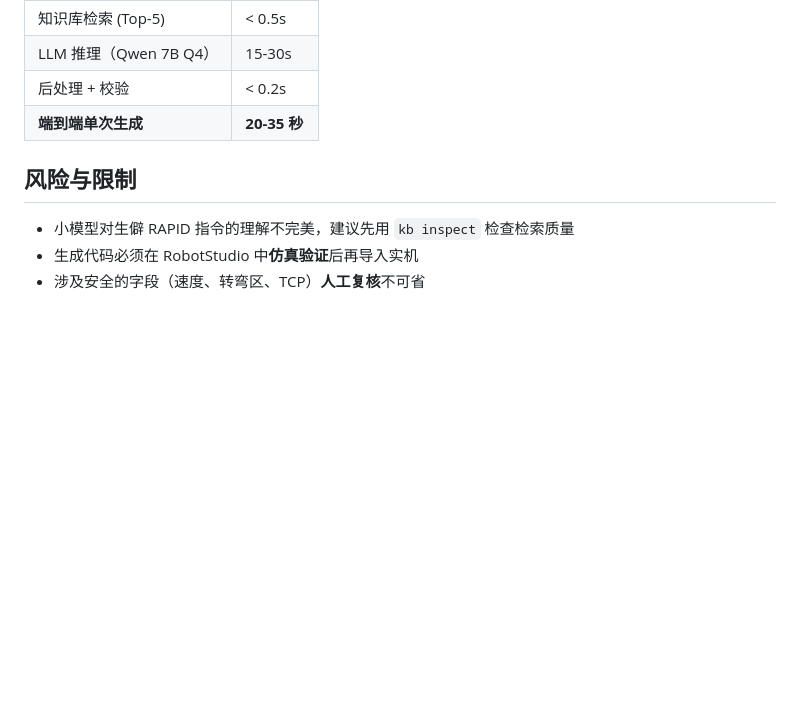
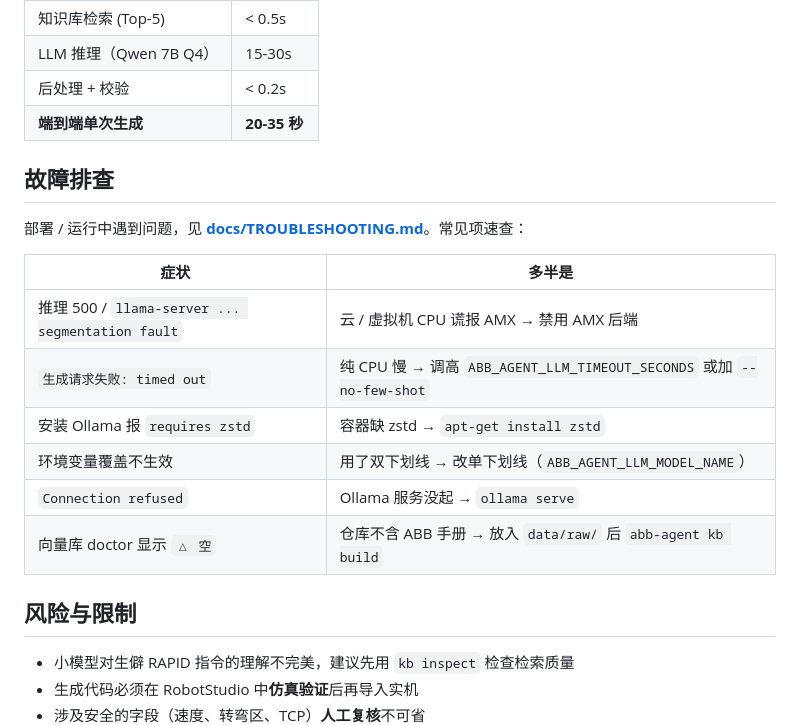
Before and after one commit to Hollis36/abb-offline-coder, a Markdown page: README.md, the part around the change. Drawn GitHub-style; blank space fills up the shorter version.

```diff
--- a/README.md
+++ b/README.md
@@ -342,6 +342,19 @@ pytest tests/unit --cov=abb_agent --cov-report=term-missing
 | 后处理 + 校验 | < 0.2s |
 | **端到端单次生成** | **20-35 秒** |
 
+## 故障排查
+
+部署 / 运行中遇到问题，见 **[docs/TROUBLESHOOTING.md](docs/TROUBLESHOOTING.md)**。常见项速查：
+
+| 症状 | 多半是 |
+|------|--------|
+| 推理 500 / `llama-server ... segmentation fault` | 云 / 虚拟机 CPU 谎报 AMX → 禁用 AMX 后端 |
+| `生成请求失败: timed out` | 纯 CPU 慢 → 调高 `ABB_AGENT_LLM_TIMEOUT_SECONDS` 或加 `--no-few-shot` |
+| 安装 Ollama 报 `requires zstd` | 容器缺 zstd → `apt-get install zstd` |
+| 环境变量覆盖不生效 | 用了双下划线 → 改单下划线（`ABB_AGENT_LLM_MODEL_NAME`） |
+| `Connection refused` | Ollama 服务没起 → `ollama serve` |
+| 向量库 doctor 显示 `△ 空` | 仓库不含 ABB 手册 → 放入 `data/raw/` 后 `abb-agent kb build` |
+
 ## 风险与限制
 
 - 小模型对生僻 RAPID 指令的理解不完美，建议先用 `kb inspect` 检查检索质量
```
Also changed, not shown: docs/TROUBLESHOOTING.md (added, +158 -0 lines).
